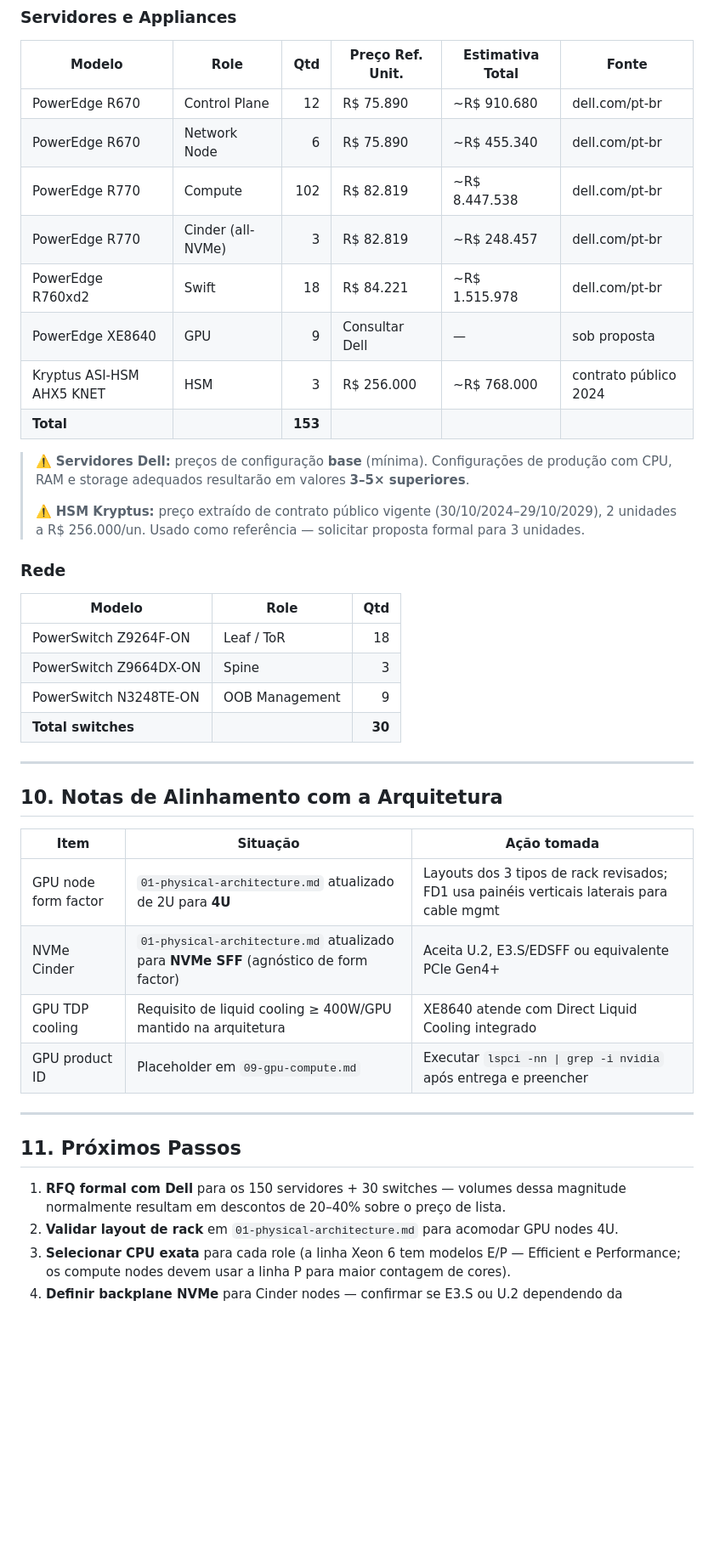
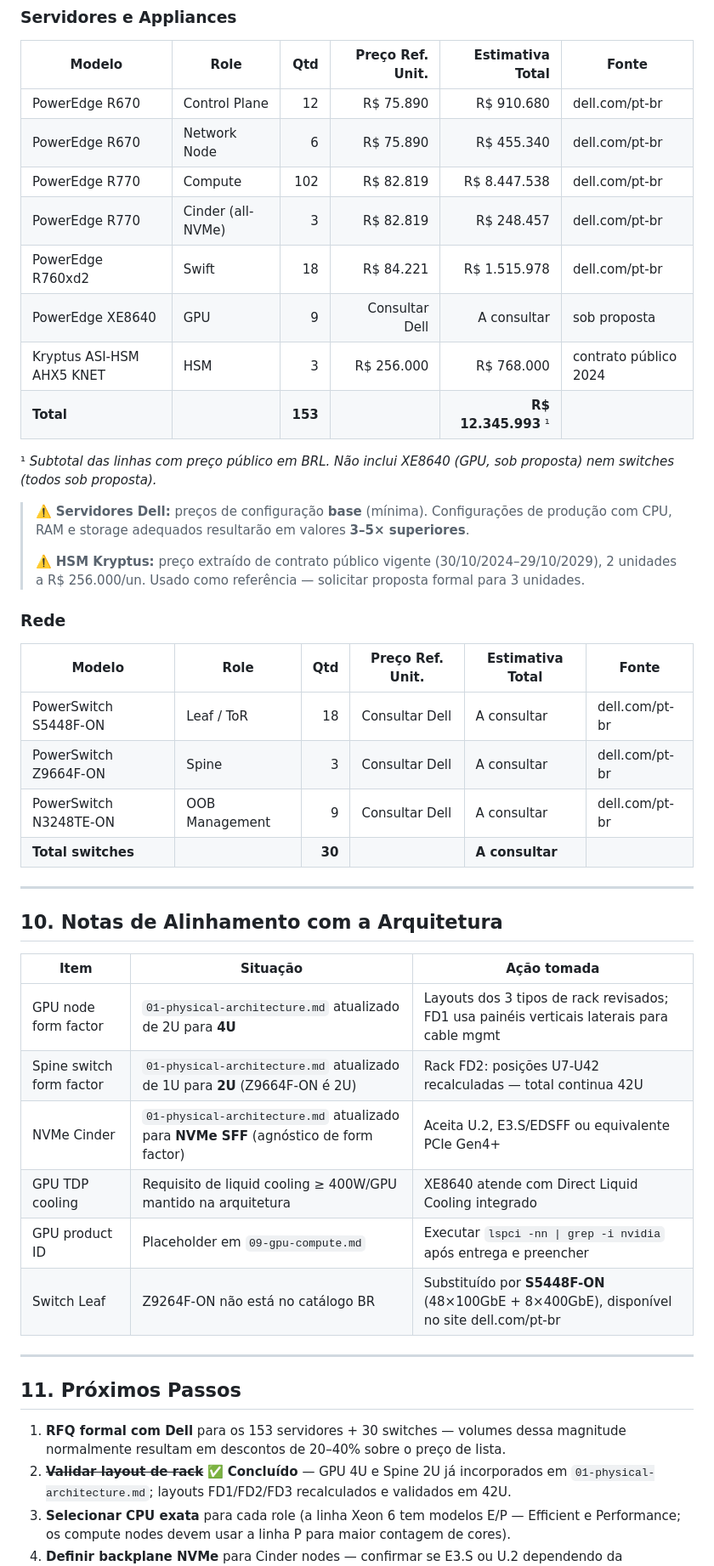
Before and after one commit to heitorrapcinski/private-cloud-project, a Markdown page: docs/12-hardware-bom.md, the part around one of its changes. Shown at 85% size. Rendered like a GitHub page; blank space fills up the shorter version.

Commit message:
docs(bom): complete section 9 totals and fix remaining inconsistencies
Section 9 — Servidores:
  - Total row now shows R$ 12.345.993 (sum of all BRL-priced items)
  - Footnote clarifying XE8640 and switches are excluded (sob proposta)
  - Column alignment fixed (right-align monetary values)

Section 9 — Rede:
  - Z9264F-ON → S5448F-ON (corrected to match earlier fix)
  - Z9664DX-ON → Z9664F-ON (corrected to match earlier fix)
  - Added pricing columns with "A consultar" and source column

Section 8 — HSM config block:
  - "Cluster HA activeE" → "Cluster HA active-active" (typo fix)

Section 10 — Notes:
  - Added: spine 2U form factor change and rack FD2 recalculation
  - Added: leaf switch Z9264F-ON → S5448F-ON replacement note

Section 11 — Next Steps:
  - Step 1: 150 → 153 servers (correct total)
  - Step 2: marked as completed (rack layouts already updated)
  - Step 5: Thales/Entrust → Kryptus ASI-HSM AHX5 KNET with contact info
  - Step 6: added GPU PCI ID confirmation step
  - Step 8: added switch pricing RFQ step

Co-Authored-By: Claude Sonnet 4.6 <noreply@anthropic.com>

```diff
--- a/docs/12-hardware-bom.md
+++ b/docs/12-hardware-bom.md
@@ -436,15 +436,17 @@ Solicitar: datasheet técnico completo + proposta para 3 unidades + SLA de supor
 ### Servidores e Appliances
 
 | Modelo | Role | Qtd | Preço Ref. Unit. | Estimativa Total | Fonte |
-|---|---|---:|---|---|---|
-| PowerEdge R670 | Control Plane | 12 | R$ 75.890 | ~R$ 910.680 | dell.com/pt-br |
-| PowerEdge R670 | Network Node | 6 | R$ 75.890 | ~R$ 455.340 | dell.com/pt-br |
-| PowerEdge R770 | Compute | 102 | R$ 82.819 | ~R$ 8.447.538 | dell.com/pt-br |
-| PowerEdge R770 | Cinder (all-NVMe) | 3 | R$ 82.819 | ~R$ 248.457 | dell.com/pt-br |
-| PowerEdge R760xd2 | Swift | 18 | R$ 84.221 | ~R$ 1.515.978 | dell.com/pt-br |
-| PowerEdge XE8640 | GPU | 9 | Consultar Dell | — | sob proposta |
-| Kryptus ASI-HSM AHX5 KNET | HSM | 3 | R$ 256.000 | ~R$ 768.000 | contrato público 2024 |
-| **Total** | | **153** | | | |
+|---|---|---:|---:|---:|---|
+| PowerEdge R670 | Control Plane | 12 | R$ 75.890 | R$ 910.680 | dell.com/pt-br |
+| PowerEdge R670 | Network Node | 6 | R$ 75.890 | R$ 455.340 | dell.com/pt-br |
+| PowerEdge R770 | Compute | 102 | R$ 82.819 | R$ 8.447.538 | dell.com/pt-br |
+| PowerEdge R770 | Cinder (all-NVMe) | 3 | R$ 82.819 | R$ 248.457 | dell.com/pt-br |
+| PowerEdge R760xd2 | Swift | 18 | R$ 84.221 | R$ 1.515.978 | dell.com/pt-br |
+| PowerEdge XE8640 | GPU | 9 | Consultar Dell | A consultar | sob proposta |
+| Kryptus ASI-HSM AHX5 KNET | HSM | 3 | R$ 256.000 | R$ 768.000 | contrato público 2024 |
+| **Total** | | **153** | | **R$ 12.345.993** ¹ | |
+
+¹ _Subtotal das linhas com preço público em BRL. Não inclui XE8640 (GPU, sob proposta) nem switches (todos sob proposta)._
 
 > ⚠️ **Servidores Dell:** preços de configuração **base** (mínima). Configurações de produção
 > com CPU, RAM e storage adequados resultarão em valores **3–5× superiores**.
@@ -454,12 +456,12 @@ Solicitar: datasheet técnico completo + proposta para 3 unidades + SLA de supor
 
 ### Rede
 
-| Modelo | Role | Qtd |
-|---|---|---:|
-| PowerSwitch Z9264F-ON | Leaf / ToR | 18 |
-| PowerSwitch Z9664DX-ON | Spine | 3 |
-| PowerSwitch N3248TE-ON | OOB Management | 9 |
-| **Total switches** | | **30** |
+| Modelo | Role | Qtd | Preço Ref. Unit. | Estimativa Total | Fonte |
+|---|---|---:|---|---|---|
+| PowerSwitch S5448F-ON | Leaf / ToR | 18 | Consultar Dell | A consultar | dell.com/pt-br |
+| PowerSwitch Z9664F-ON | Spine | 3 | Consultar Dell | A consultar | dell.com/pt-br |
+| PowerSwitch N3248TE-ON | OOB Management | 9 | Consultar Dell | A consultar | dell.com/pt-br |
+| **Total switches** | | **30** | | **A consultar** | |
 
 ---
 
@@ -468,17 +470,20 @@ Solicitar: datasheet técnico completo + proposta para 3 unidades + SLA de supor
 | Item | Situação | Ação tomada |
 |---|---|---|
 | GPU node form factor | `01-physical-architecture.md` atualizado de 2U para **4U** | Layouts dos 3 tipos de rack revisados; FD1 usa painéis verticais laterais para cable mgmt |
+| Spine switch form factor | `01-physical-architecture.md` atualizado de 1U para **2U** (Z9664F-ON é 2U) | Rack FD2: posições U7-U42 recalculadas — total continua 42U |
 | NVMe Cinder | `01-physical-architecture.md` atualizado para **NVMe SFF** (agnóstico de form factor) | Aceita U.2, E3.S/EDSFF ou equivalente PCIe Gen4+ |
 | GPU TDP cooling | Requisito de liquid cooling ≥ 400W/GPU mantido na arquitetura | XE8640 atende com Direct Liquid Cooling integrado |
 | GPU product ID | Placeholder em `09-gpu-compute.md` | Executar `lspci -nn \| grep -i nvidia` após entrega e preencher |
+| Switch Leaf | Z9264F-ON não está no catálogo BR | Substituído por **S5448F-ON** (48×100GbE + 8×400GbE), disponível no site dell.com/pt-br |
 
 ---
 
 ## 11. Próximos Passos
 
-1. **RFQ formal com Dell** para os 150 servidores + 30 switches — volumes dessa magnitude
+1. **RFQ formal com Dell** para os 153 servidores + 30 switches — volumes dessa magnitude
    normalmente resultam em descontos de 20–40% sobre o preço de lista.
-2. **Validar layout de rack** em `01-physical-architecture.md` para acomodar GPU nodes 4U.
+2. ~~**Validar layout de rack**~~ ✅ **Concluído** — GPU 4U e Spine 2U já incorporados em
+   `01-physical-architecture.md`; layouts FD1/FD2/FD3 recalculados e validados em 42U.
 3. **Selecionar CPU exata** para cada role (a linha Xeon 6 tem modelos E/P — Efficient e
    Performance; os compute nodes devem usar a linha P para maior contagem de cores).
 4. **Definir backplane NVMe** para Cinder nodes — confirmar se E3.S ou U.2 dependendo da
```
Also changed, not shown: other parts of docs/12-hardware-bom.md (+11 -6 lines).
